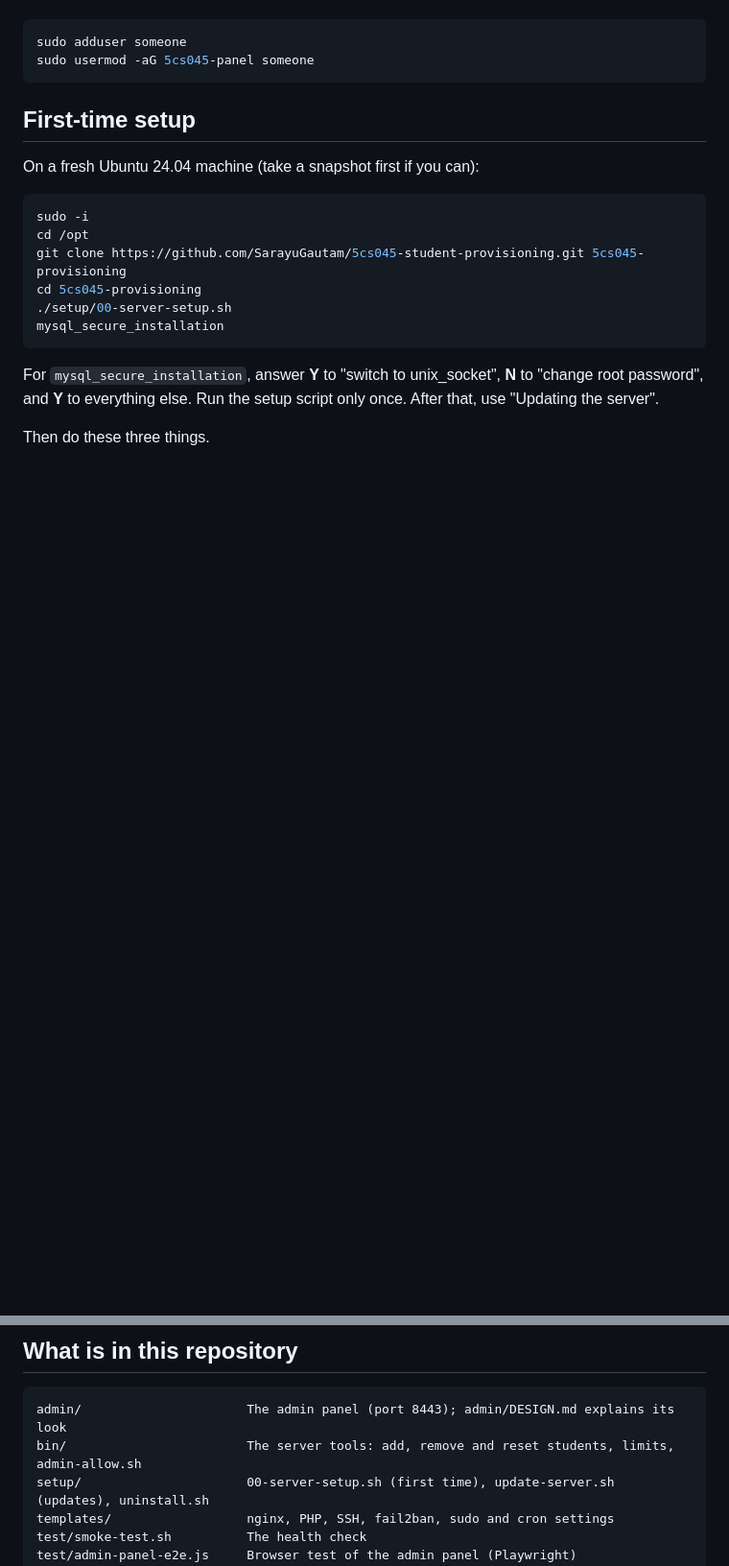
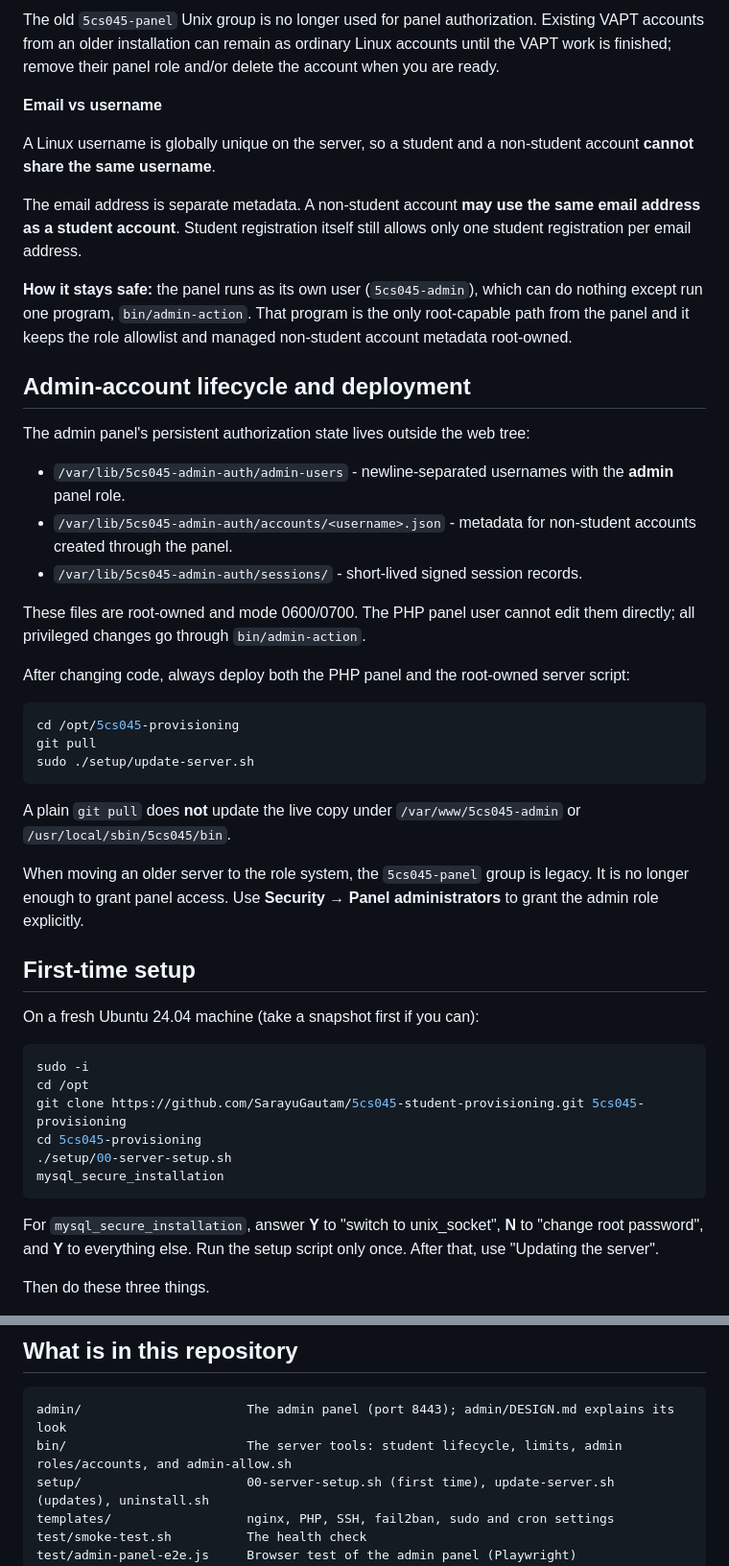
Before and after one commit to SarayuGautam/5cs045-student-provisioning, a Markdown page: README.md, 2 parts joined by grey strips. Shown at 96% size. Drawn GitHub-style; blank space fills up the shorter version.

Commit message:
Document panel roles and non-student account lifecycle

````diff
--- a/README.md
+++ b/README.md
@@ -81,8 +95,34 @@ That adds the computer you are connected from. You can also:
+The old `5cs045-panel` Unix group is no longer used for panel authorization. Existing VAPT accounts from an older installation can remain as ordinary Linux accounts until the VAPT work is finished; remove their panel role and/or delete the account when you are ready.
+
+**Email vs username**
+
+A Linux username is globally unique on the server, so a student and a non-student account **cannot share the same username**.
+
+The email address is separate metadata. A non-student account **may use the same email address as a student account**. Student registration itself still allows only one student registration per email address.
+
+**How it stays safe:** the panel runs as its own user (`5cs045-admin`), which can do nothing except run one program, `bin/admin-action`. That program is the only root-capable path from the panel and it keeps the role allowlist and managed non-student account metadata root-owned.
+
+## Admin-account lifecycle and deployment
+
+The admin panel's persistent authorization state lives outside the web tree:
+
+- `/var/lib/5cs045-admin-auth/admin-users` - newline-separated usernames with the **admin** panel role.
+- `/var/lib/5cs045-admin-auth/accounts/<username>.json` - metadata for non-student accounts created through the panel.
+- `/var/lib/5cs045-admin-auth/sessions/` - short-lived signed session records.
+
+These files are root-owned and mode 0600/0700. The PHP panel user cannot edit them directly; all privileged changes go through `bin/admin-action`.
+
+After changing code, always deploy both the PHP panel and the root-owned server script:
 
 ```bash
-sudo adduser someone
-sudo usermod -aG 5cs045-panel someone
+cd /opt/5cs045-provisioning
+git pull
+sudo ./setup/update-server.sh
 ```
+
+A plain `git pull` does **not** update the live copy under `/var/www/5cs045-admin` or `/usr/local/sbin/5cs045/bin`.
+
+When moving an older server to the role system, the `5cs045-panel` group is legacy. It is no longer enough to grant panel access. Use **Security → Panel administrators** to grant the admin role explicitly.
 
 ## First-time setup
 
@@ -296,7 +336,7 @@ Everything on the panel also works over SSH, which is handy if the panel is down
 
 ```text
 admin/                      The admin panel (port 8443); admin/DESIGN.md explains its look
-bin/                        The server tools: add, remove and reset students, limits, admin-allow.sh
+bin/                        The server tools: student lifecycle, limits, admin roles/accounts, and admin-allow.sh
 setup/                      00-server-setup.sh (first time), update-server.sh (updates), uninstall.sh
 templates/                  nginx, PHP, SSH, fail2ban, sudo and cron settings
 test/smoke-test.sh          The health check
````
Also changed, not shown: other parts of README.md (+19 -5 lines).
